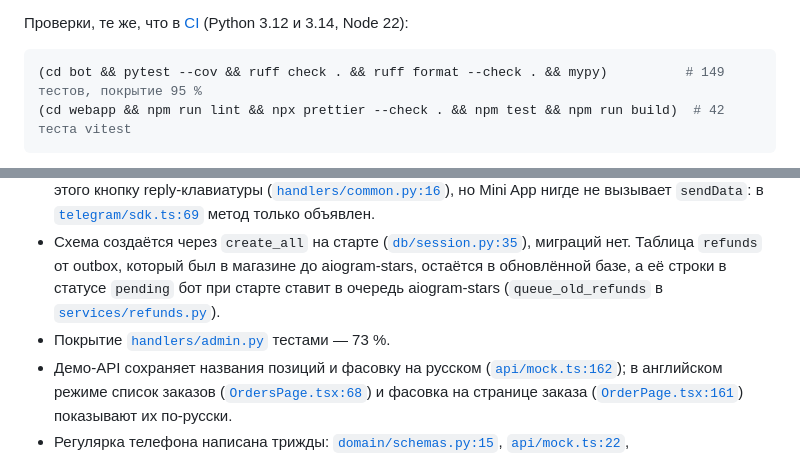
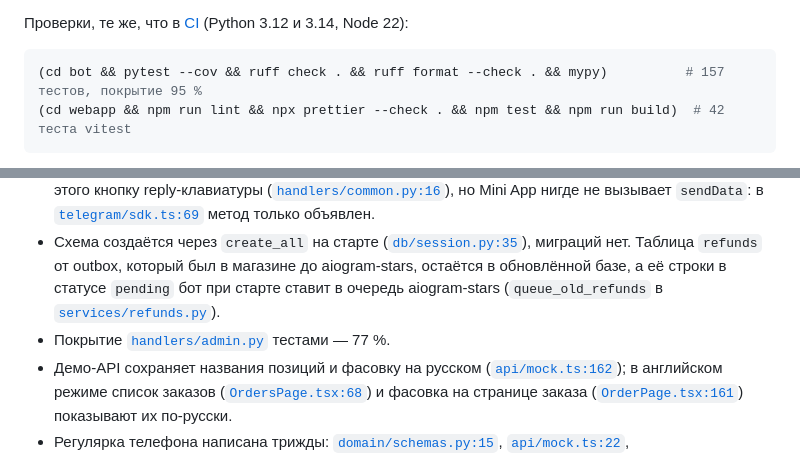
Before and after one commit to sinnercode228/tg-shop-miniapp, a Markdown page: README.ru.md, 2 parts joined by grey strips. GitHub-like rendering.

Commit message:
Update the test count and the admin handler coverage in both READMEs

````diff
--- a/README.ru.md
+++ b/README.ru.md
@@ -121,7 +121,7 @@ Docker: `cp bot/.env.example bot/.env`, вписать `BOT_TOKEN` и `STARS_SEC
 Проверки, те же, что в [CI](.github/workflows/ci.yml) (Python 3.12 и 3.14, Node 22):
 
 ```bash
-(cd bot && pytest --cov && ruff check . && ruff format --check . && mypy)          # 149 тестов, покрытие 95 %
+(cd bot && pytest --cov && ruff check . && ruff format --check . && mypy)          # 157 тестов, покрытие 95 %
 (cd webapp && npm run lint && npx prettier --check . && npm test && npm run build)  # 42 теста vitest
 ```
 
@@ -136,7 +136,7 @@ Docker: `cp bot/.env.example bot/.env`, вписать `BOT_TOKEN` и `STARS_SEC
 - Mini App не знает о сроке оплаты. Если окно оплаты закрыли, страница заказа пишет, что оплатить можно позже из истории заказов ([`OrderPage.tsx:111`](webapp/src/pages/OrderPage.tsx#L111)), и срока не показывает.
 - Бот принимает заказы через `web_app_data` ([`handlers/webapp.py`](bot/tgshop/bot/handlers/webapp.py)), а `/start` присылает нужную для этого кнопку reply-клавиатуры ([`handlers/common.py:16`](bot/tgshop/bot/handlers/common.py#L16)), но Mini App нигде не вызывает `sendData`: в [`telegram/sdk.ts:69`](webapp/src/telegram/sdk.ts#L69) метод только объявлен.
 - Схема создаётся через `create_all` на старте ([`db/session.py:35`](bot/tgshop/db/session.py#L35)), миграций нет. Таблица `refunds` от outbox, который был в магазине до aiogram-stars, остаётся в обновлённой базе, а её строки в статусе `pending` бот при старте ставит в очередь aiogram-stars (`queue_old_refunds` в [`services/refunds.py`](bot/tgshop/services/refunds.py)).
-- Покрытие [`handlers/admin.py`](bot/tgshop/bot/handlers/admin.py) тестами — 73 %.
+- Покрытие [`handlers/admin.py`](bot/tgshop/bot/handlers/admin.py) тестами — 77 %.
 - Демо-API сохраняет названия позиций и фасовку на русском ([`api/mock.ts:162`](webapp/src/api/mock.ts#L162)); в английском режиме список заказов ([`OrdersPage.tsx:68`](webapp/src/pages/OrdersPage.tsx#L68)) и фасовка на странице заказа ([`OrderPage.tsx:161`](webapp/src/pages/OrderPage.tsx#L161)) показывают их по-русски.
 - Регулярка телефона написана трижды: [`domain/schemas.py:15`](bot/tgshop/domain/schemas.py#L15), [`api/mock.ts:22`](webapp/src/api/mock.ts#L22), [`pages/CheckoutPage.tsx:15`](webapp/src/pages/CheckoutPage.tsx#L15).
 
````
Also changed, not shown: README.md (+2 -2 lines).
